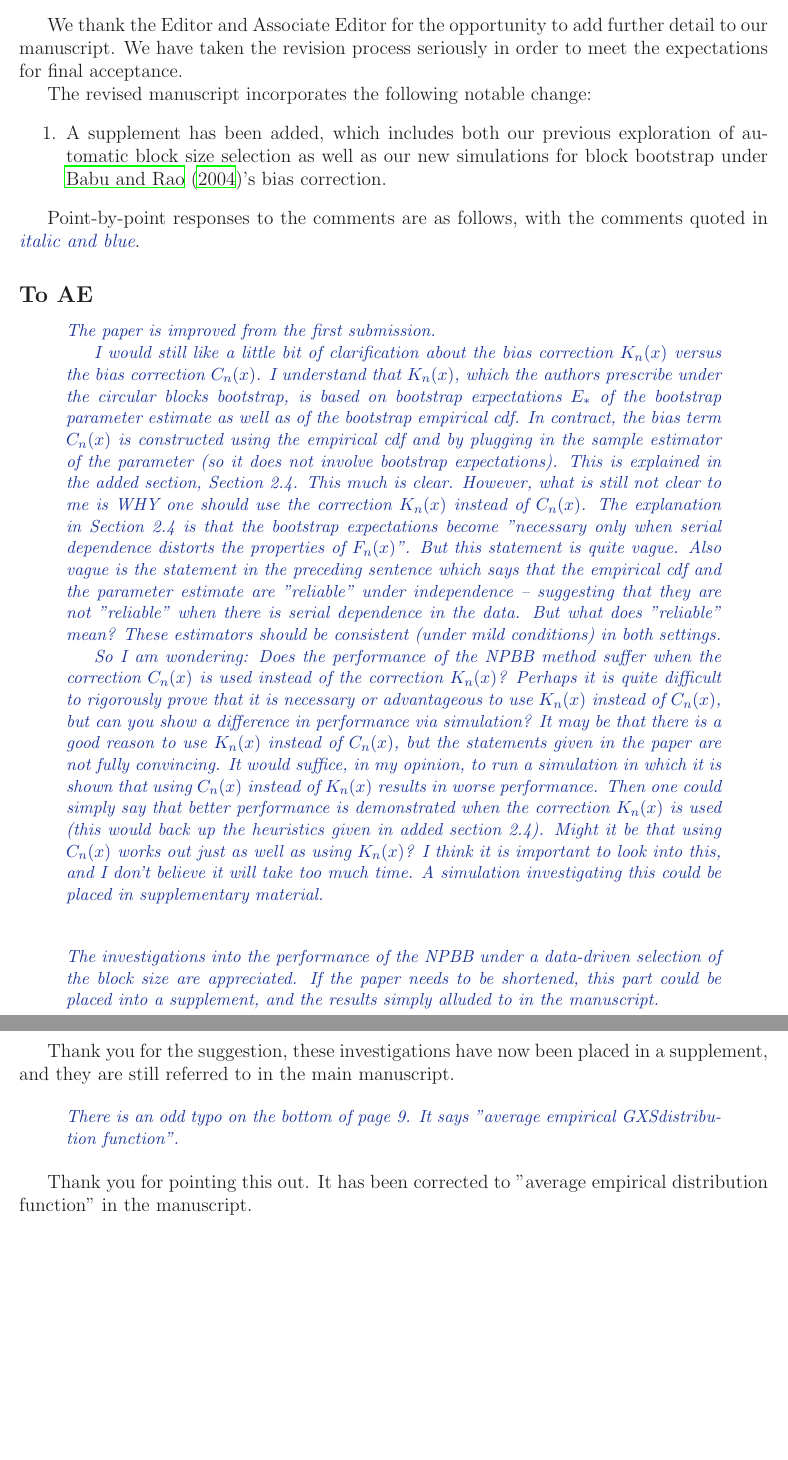
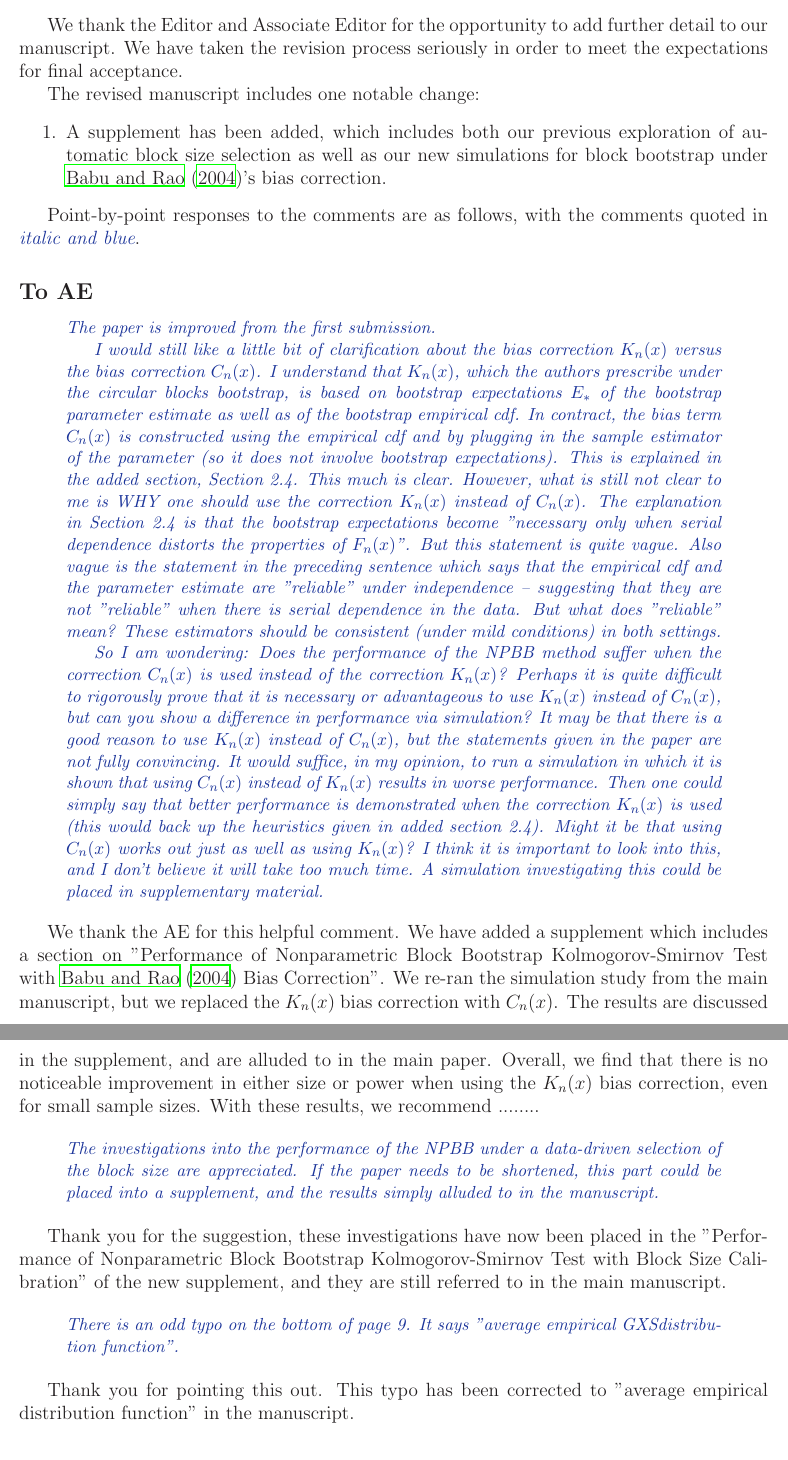
Before and after one commit to mathewchandy03/Bootstrap_KS_Test, a LaTeX document (manuscript/reply2.tex): two parts of pages 1 and 2 of 2, joined at a grey line, cut so that both start at the same text, the shorter picture padded with empty space. Compiled offline with LaTeX, dvips and Ghostscript.

Commit message:
described investigation in reply letter

```diff
--- a/manuscript/reply2.tex
+++ b/manuscript/reply2.tex
@@ -46,7 +46,7 @@ We have taken the revision process seriously in order
 to meet the expectations for final acceptance.
 
 
-The revised manuscript incorporates the following notable change:
+The revised manuscript includes one notable change:
 \begin{enumerate}
 \item A supplement has been added, which includes both
 our previous exploration of automatic block size selection as
@@ -69,21 +69,30 @@ I would still like a little bit of clarification about the bias correction $K_n(
 So I am wondering: Does the performance of the NPBB method suffer when the correction $C_n(x)$ is used instead of the correction $K_n(x)$?  Perhaps it is quite difficult to rigorously prove that it is necessary or advantageous to use $K_n(x)$ instead of $C_n(x)$, but can you show a difference in performance via simulation?  It may be that there is a good reason to use $K_n(x)$ instead of $C_n(x)$, but the statements given in the paper are not fully convincing.   It would suffice, in my opinion, to run a simulation in which it is shown that using $C_n(x)$ instead of $K_n(x)$ results in worse performance.  Then one could simply say that better performance is demonstrated when the correction $K_n(x)$ is used (this would back up the heuristics given in added section 2.4). Might it be that using $C_n(x)$ works out just as well as using $K_n(x)$?  I think it is important to look into this, and I don't believe it will take too much time. A simulation investigating this could be placed in supplementary material.
 \end{comment}
 
-
+We thank the AE for this helpful comment. We have added a supplement
+which includes a section on "Performance of Nonparametric
+Block Bootstrap Kolmogorov-Smirnov Test with \citet{babu2004goodness} Bias Correction". We re-ran the simulation study from the main
+manuscript, but we replaced the $K_n(x)$ bias correction with $C_n(x)$.
+The results are discussed in the supplement, and are alluded to in the main paper. Overall,
+we find that there is no noticeable improvement in either size
+or power when using the $K_n(x)$ bias correction, even for small sample
+sizes. With these results, we recommend ........
 
 
 \begin{comment}
 The investigations into the performance of the NPBB under a data-driven selection of the block size are appreciated.  If the paper needs to be shortened, this part could be placed into a supplement, and the results simply alluded to in the manuscript.
 \end{comment}
 
-Thank you for the suggestion, these investigations have now been placed in a supplement, and they are still referred to in
+Thank you for the suggestion, these investigations have now been placed in the "Performance of Nonparametric
+Block Bootstrap Kolmogorov-Smirnov Test with Block Size Calibration" of
+the new supplement, and they are still referred to in
 the main manuscript.
 
 \begin{comment}
 There is an odd typo on the bottom of page 9. It says "average empirical GXSdistribution function".
 \end{comment}
 
-Thank you for pointing this out. It has been
+Thank you for pointing this out. This typo has been
 corrected to "average empirical distribution function" in the manuscript.
 
 
```
Also changed, not shown: manuscript/manuscript.tex (+4 -0 lines), manuscript/supplement.tex (+1 -1 lines).
